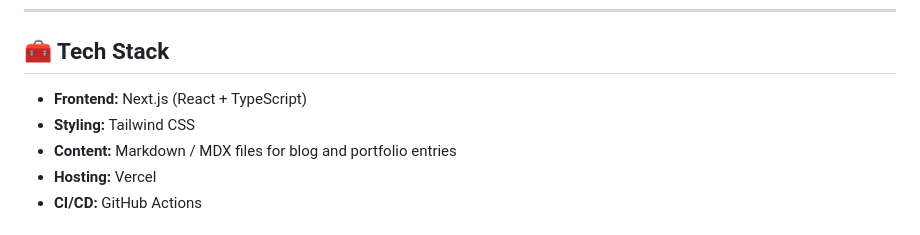
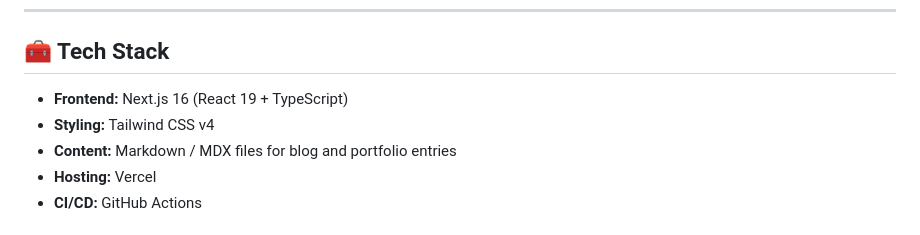
Before and after one commit to silarhi/silarhi.fr, a Markdown page: .github/copilot-instructions.md, the part around the change. Rendered like a GitHub page.

Commit message:
Update Copilot instructions

```diff
--- a/.github/copilot-instructions.md
+++ b/.github/copilot-instructions.md
@@ -11,8 +11,8 @@ The goal is to maintain **clean, modern, and performant code**, with attention t
 
 ## 🧰 Tech Stack
 
-- **Frontend:** Next.js (React + TypeScript)
-- **Styling:** Tailwind CSS
+- **Frontend:** Next.js 16 (React 19 + TypeScript)
+- **Styling:** Tailwind CSS v4
 - **Content:** Markdown / MDX files for blog and portfolio entries
 - **Hosting:** Vercel
 - **CI/CD:** GitHub Actions
```
